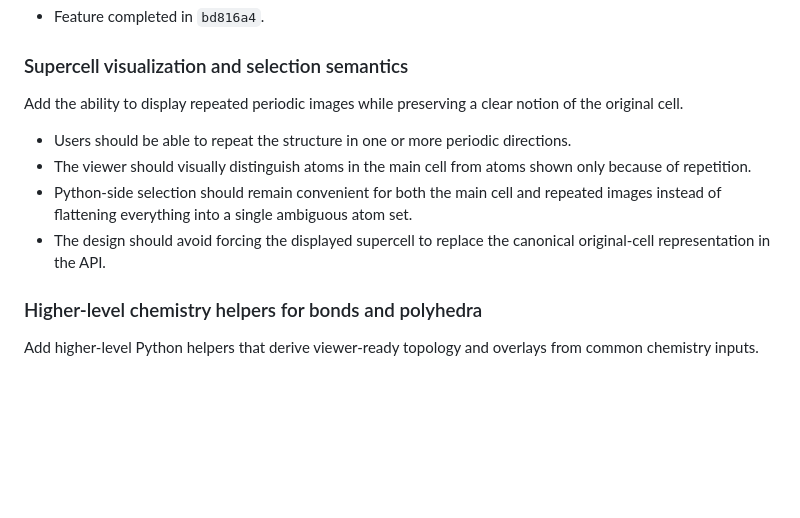
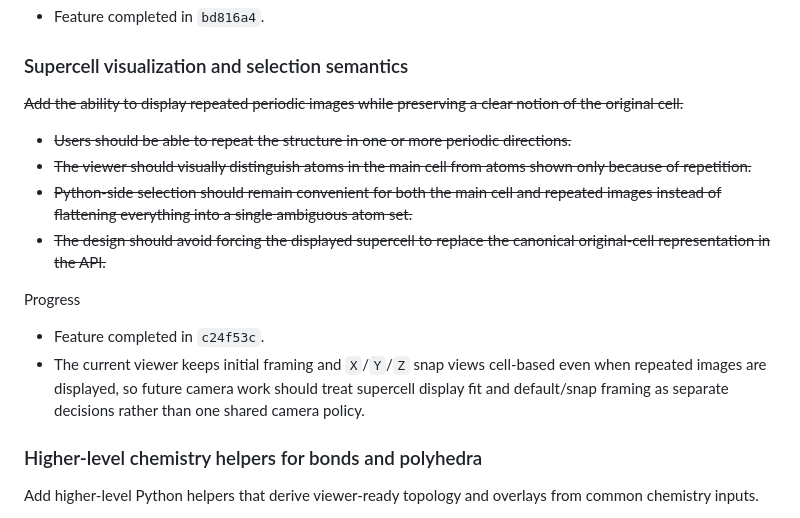
Before and after one commit to Mads-PeterVC/atomic-kernels, a Markdown page: docs/src/agent-development-features.md, the part around the change. Rendered like a GitHub page; blank space fills up the shorter version.

```diff
--- a/docs/src/agent-development-features.md
+++ b/docs/src/agent-development-features.md
@@ -82,16 +82,24 @@ Progress
 
 ### Supercell visualization and selection semantics
 
-Add the ability to display repeated periodic images while preserving a clear notion of
-the original cell.
+~~Add the ability to display repeated periodic images while preserving a clear notion of
+the original cell.~~
 
-- Users should be able to repeat the structure in one or more periodic directions.
-- The viewer should visually distinguish atoms in the main cell from atoms shown only
-  because of repetition.
-- Python-side selection should remain convenient for both the main cell and repeated
-  images instead of flattening everything into a single ambiguous atom set.
-- The design should avoid forcing the displayed supercell to replace the canonical
-  original-cell representation in the API.
+- ~~Users should be able to repeat the structure in one or more periodic directions.~~
+- ~~The viewer should visually distinguish atoms in the main cell from atoms shown only
+  because of repetition.~~
+- ~~Python-side selection should remain convenient for both the main cell and repeated
+  images instead of flattening everything into a single ambiguous atom set.~~
+- ~~The design should avoid forcing the displayed supercell to replace the canonical
+  original-cell representation in the API.~~
+
+Progress
+
+- Feature completed in `c24f53c`.
+- The current viewer keeps initial framing and `X`/`Y`/`Z` snap views cell-based even
+  when repeated images are displayed, so future camera work should treat supercell
+  display fit and default/snap framing as separate decisions rather than one shared
+  camera policy.
 
 ### Higher-level chemistry helpers for bonds and polyhedra
 
```
Also changed, not shown: docs/src/agent-development-notes.md (+47 -0 lines).
